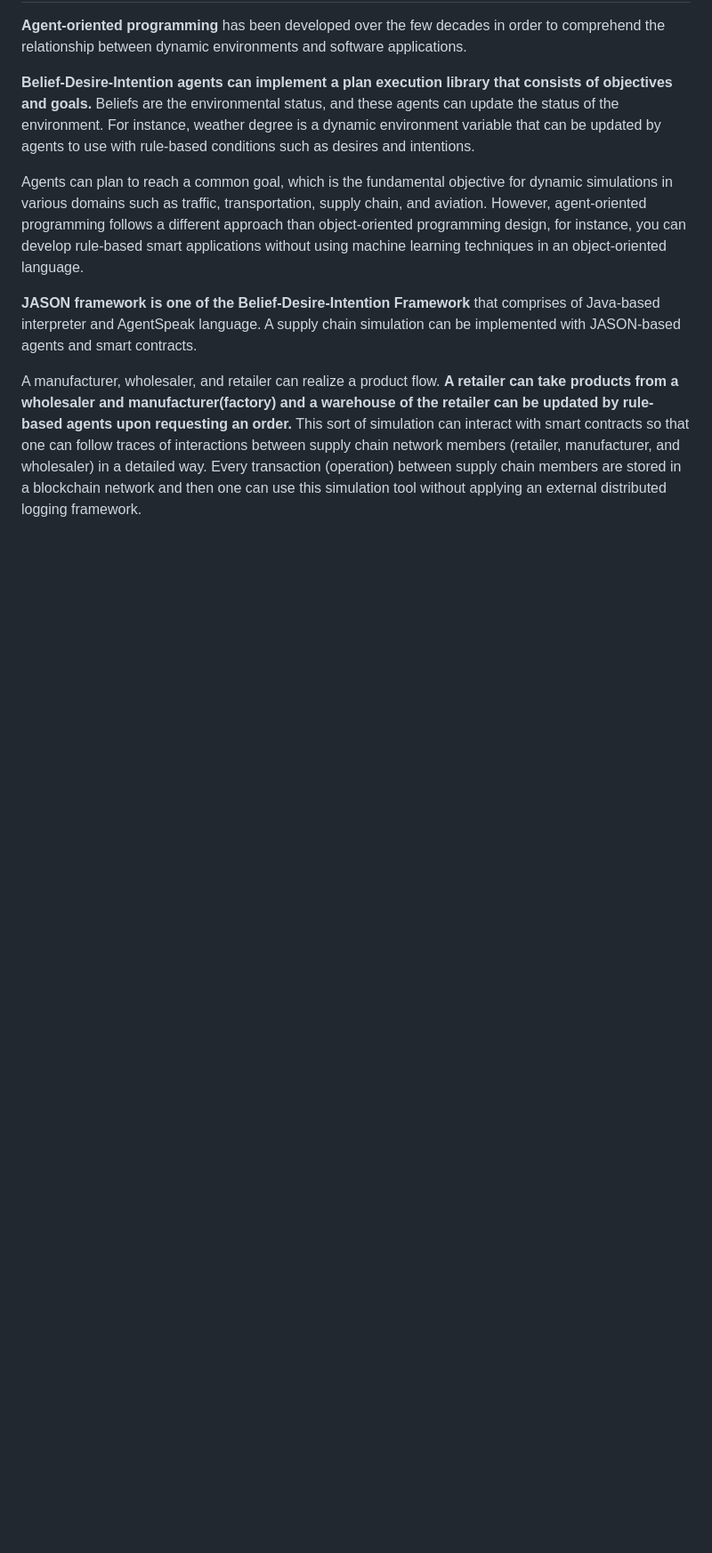
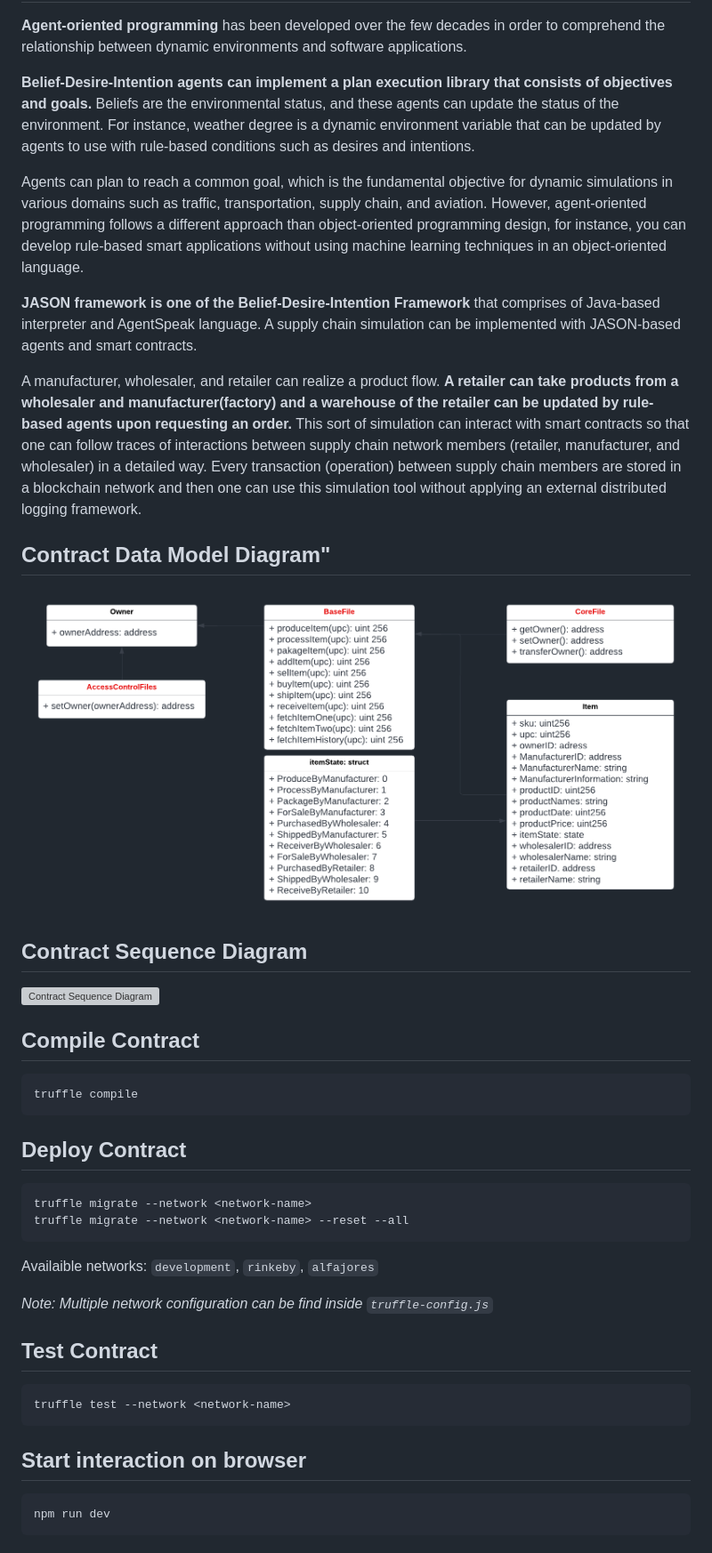
Before and after one commit to mullick1998/Agents-SmartContract-Development, a Markdown page: README.md, the part around the change. Shown: that part at 89% size. Drawn GitHub-style; pictures changed too: Diagrams/Data Model diagram.png (added); blank space fills up the shorter version; grey boxes are pictures that could not be loaded.

````diff
--- a/README.md
+++ b/README.md
@@ -8,3 +8,32 @@ Agents can plan to reach a common goal, which is the fundamental objective for d
 **JASON framework is one of the Belief-Desire-Intention Framework** that comprises of Java-based interpreter and AgentSpeak language. A supply chain simulation can be implemented with JASON-based agents and smart contracts.
 
 A manufacturer, wholesaler, and retailer can realize a product flow. **A retailer can take products from a wholesaler and manufacturer(factory) and a warehouse of the retailer can be updated by rule-based agents upon requesting an order.** This sort of simulation can interact with smart contracts so that one can follow traces of interactions between supply chain network members (retailer, manufacturer, and wholesaler) in a detailed way. Every transaction (operation) between supply chain members are stored in a blockchain network and then one can use this simulation tool without applying an external distributed logging framework.
+
+## Contract Data Model Diagram"
+<img src="Diagrams/Data Model diagram.png" alt="Contract Data Model Diagram"/>
+
+## Contract Sequence Diagram
+<img src="/home/mostakim/thesis/Diagrams/sequence Diagram.png" alt="Contract Sequence Diagram"/>
+
+## Compile Contract
+```
+truffle compile
+```
+
+## Deploy Contract
+```
+truffle migrate --network <network-name>
+truffle migrate --network <network-name> --reset --all
+```
+Availaible networks: `development`, `rinkeby`,  `alfajores`
+
+*Note: Multiple network configuration can be find inside `truffle-config.js`*
+## Test Contract
+```
+truffle test --network <network-name>
+```
+
+## Start interaction on browser
+```
+npm run dev
+```
````
Also changed, not shown: Diagrams/sequence Diagram.png (added).
